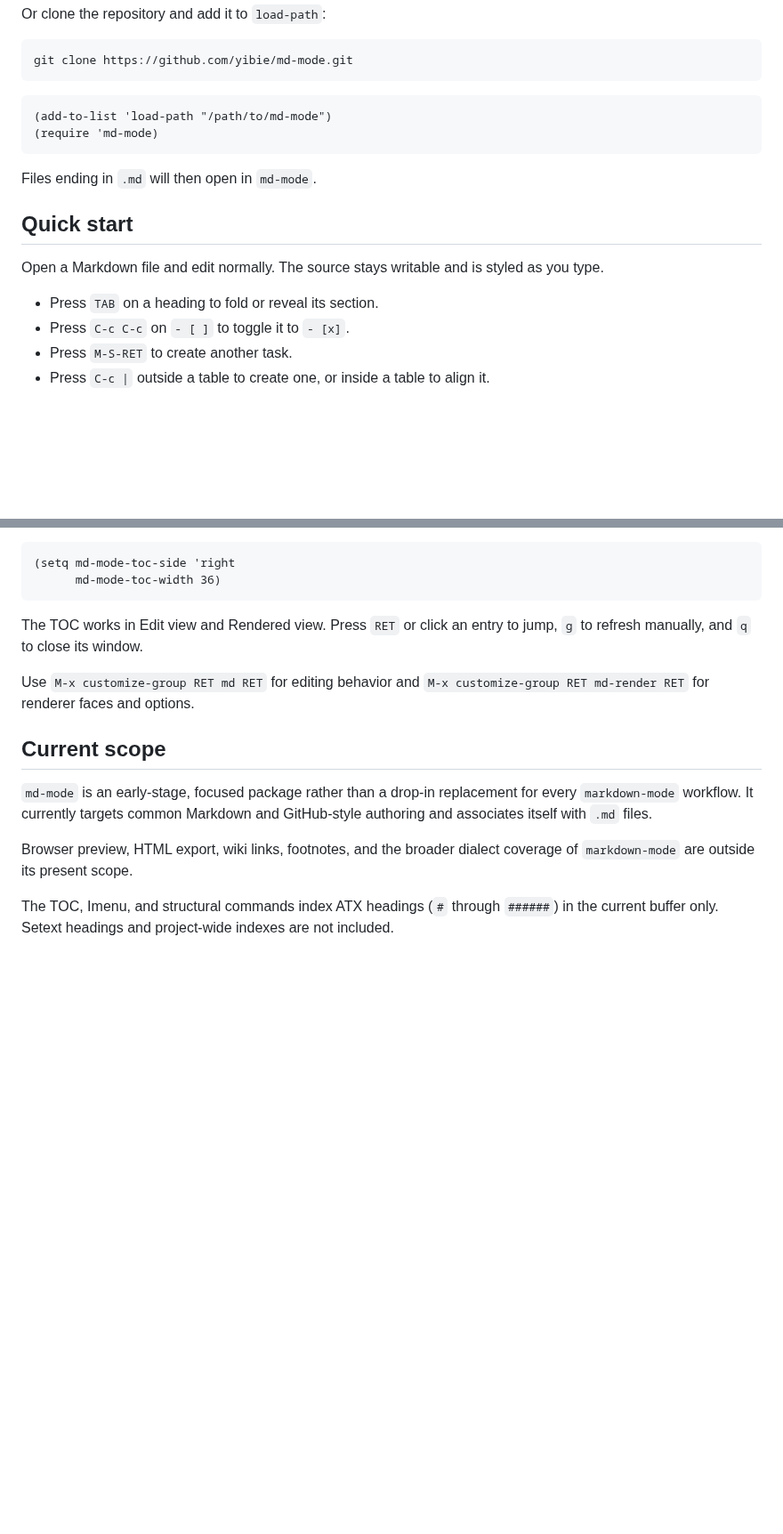
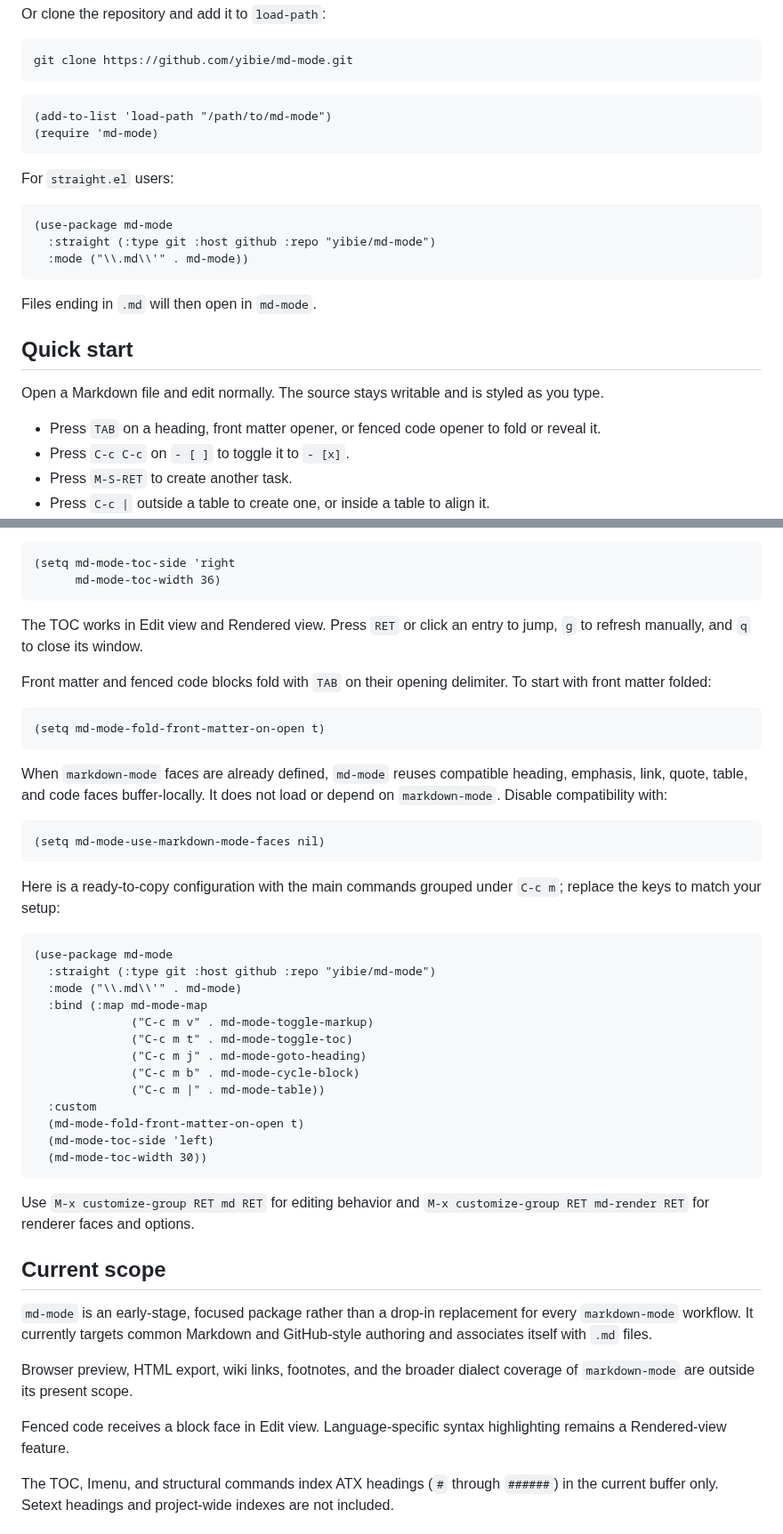
Before and after one commit to yibie/md-mode, a Markdown page: README.md, 2 parts joined by grey strips. Shown at 89% size. GitHub-like rendering; blank space fills up the shorter version.

Commit message:
Make the first community feedback immediately useful
Accept the actionable parts of Issue #1: fold front matter and fenced blocks with TAB, optionally fold front matter on entry, reuse already-defined markdown-mode faces buffer-locally, and make installation and command discovery copyable. Replace the download-first demo with a focused inline animation.

Constraint: Edit-view language syntax highlighting was explicitly excluded

Constraint: markdown-mode remains optional and is never loaded by md-mode

Rejected: Define markdown-mode face symbols in this package | creates namespace and load-order conflicts

Rejected: Embed the complete MP4 | repository videos download instead of playing inline on GitHub

Confidence: high

Scope-risk: moderate

Directive: Keep markdown-mode face compatibility buffer-local and dependency-free

Tested: ERT 177/177; byte compilation with warnings as errors; Checkdoc; package-lint; real face-remap smoke test; GIF visual QA 98/100

Not-tested: User-specific markdown-mode face themes loaded after an md-mode buffer is already open

````diff
--- a/README.md
+++ b/README.md
@@ -84,6 +86,14 @@ git clone https://github.com/yibie/md-mode.git
 (require 'md-mode)
 ```
 
+For `straight.el` users:
+
+```elisp
+(use-package md-mode
+  :straight (:type git :host github :repo "yibie/md-mode")
+  :mode ("\\.md\\'" . md-mode))
+```
+
 Files ending in `.md` will then open in `md-mode`.
 
 ## Quick start
@@ -91,7 +101,8 @@ Files ending in `.md` will then open in `md-mode`.
 Open a Markdown file and edit normally. The source stays writable and is
 styled as you type.
 
-- Press `TAB` on a heading to fold or reveal its section.
+- Press `TAB` on a heading, front matter opener, or fenced code opener to fold
+  or reveal it.
 - Press `C-c C-c` on `- [ ]` to toggle it to `- [x]`.
 - Press `M-S-RET` to create another task.
 - Press `C-c |` outside a table to create one, or inside a table to align it.
@@ -174,6 +185,40 @@ affecting Imenu or heading navigation:
 The TOC works in Edit view and Rendered view. Press `RET` or click an entry to
 jump, `g` to refresh manually, and `q` to close its window.
 
+Front matter and fenced code blocks fold with `TAB` on their opening
+delimiter. To start with front matter folded:
+
+```elisp
+(setq md-mode-fold-front-matter-on-open t)
+```
+
+When `markdown-mode` faces are already defined, `md-mode` reuses compatible
+heading, emphasis, link, quote, table, and code faces buffer-locally. It does
+not load or depend on `markdown-mode`. Disable compatibility with:
+
+```elisp
+(setq md-mode-use-markdown-mode-faces nil)
+```
+
+Here is a ready-to-copy configuration with the main commands grouped under
+`C-c m`; replace the keys to match your setup:
+
+```elisp
+(use-package md-mode
+  :straight (:type git :host github :repo "yibie/md-mode")
+  :mode ("\\.md\\'" . md-mode)
+  :bind (:map md-mode-map
+              ("C-c m v" . md-mode-toggle-markup)
+              ("C-c m t" . md-mode-toggle-toc)
+              ("C-c m j" . md-mode-goto-heading)
+              ("C-c m b" . md-mode-cycle-block)
+              ("C-c m |" . md-mode-table))
+  :custom
+  (md-mode-fold-front-matter-on-open t)
+  (md-mode-toc-side 'left)
+  (md-mode-toc-width 30))
+```
+
 Use `M-x customize-group RET md RET` for editing behavior and
 `M-x customize-group RET md-render RET` for renderer faces and options.
 
@@ -185,6 +230,9 @@ GitHub-style authoring and associates itself with `.md` files.
 
 Browser preview, HTML export, wiki links, footnotes, and the broader dialect
 coverage of `markdown-mode` are outside its present scope.
+
+Fenced code receives a block face in Edit view. Language-specific syntax
+highlighting remains a Rendered-view feature.
 
 The TOC, Imenu, and structural commands index ATX headings (`#` through
 `######`) in the current buffer only. Setext headings and project-wide indexes
````
Also changed, not shown: other parts of README.md (+4 -2 lines), docs/demo.gif (added), 2 other files.
